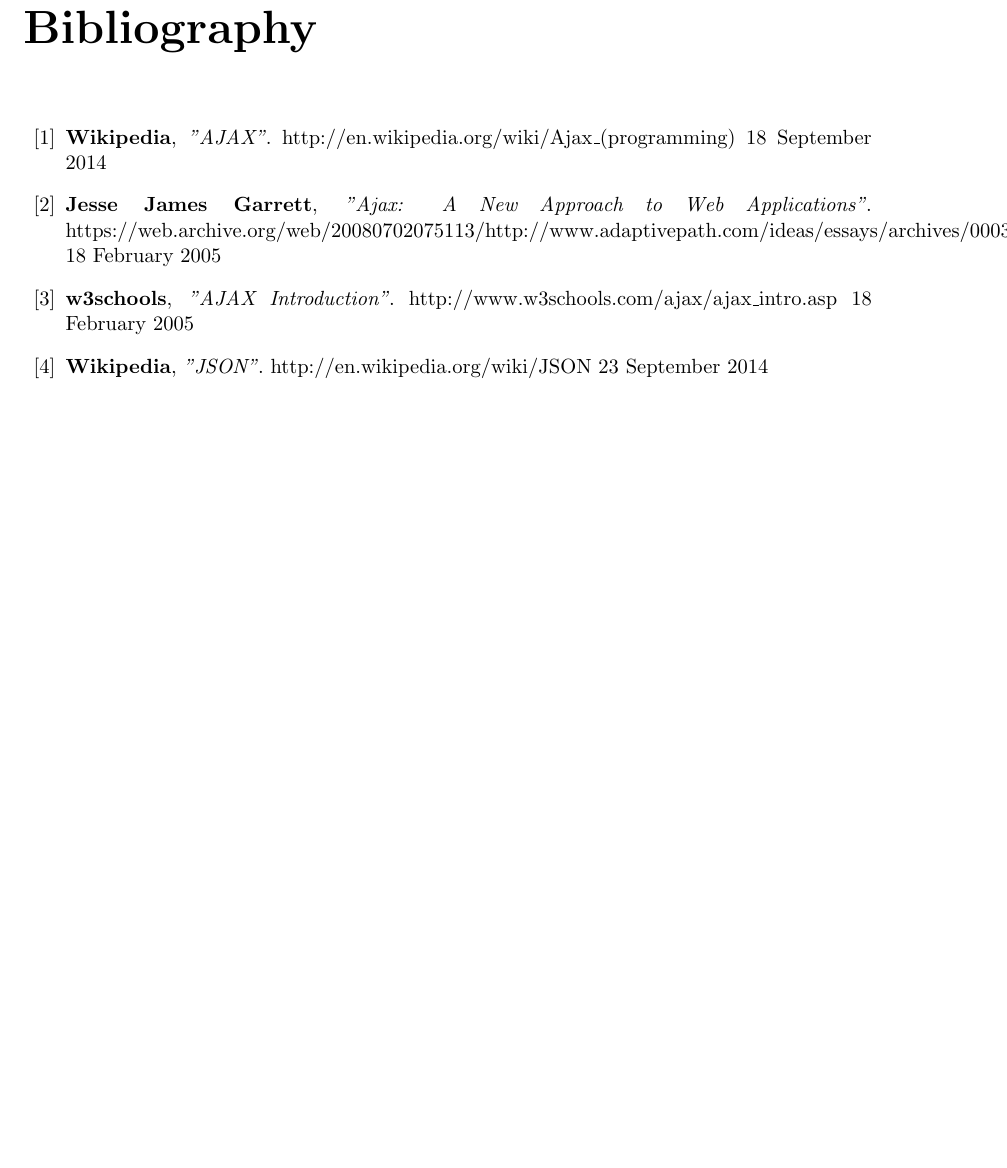
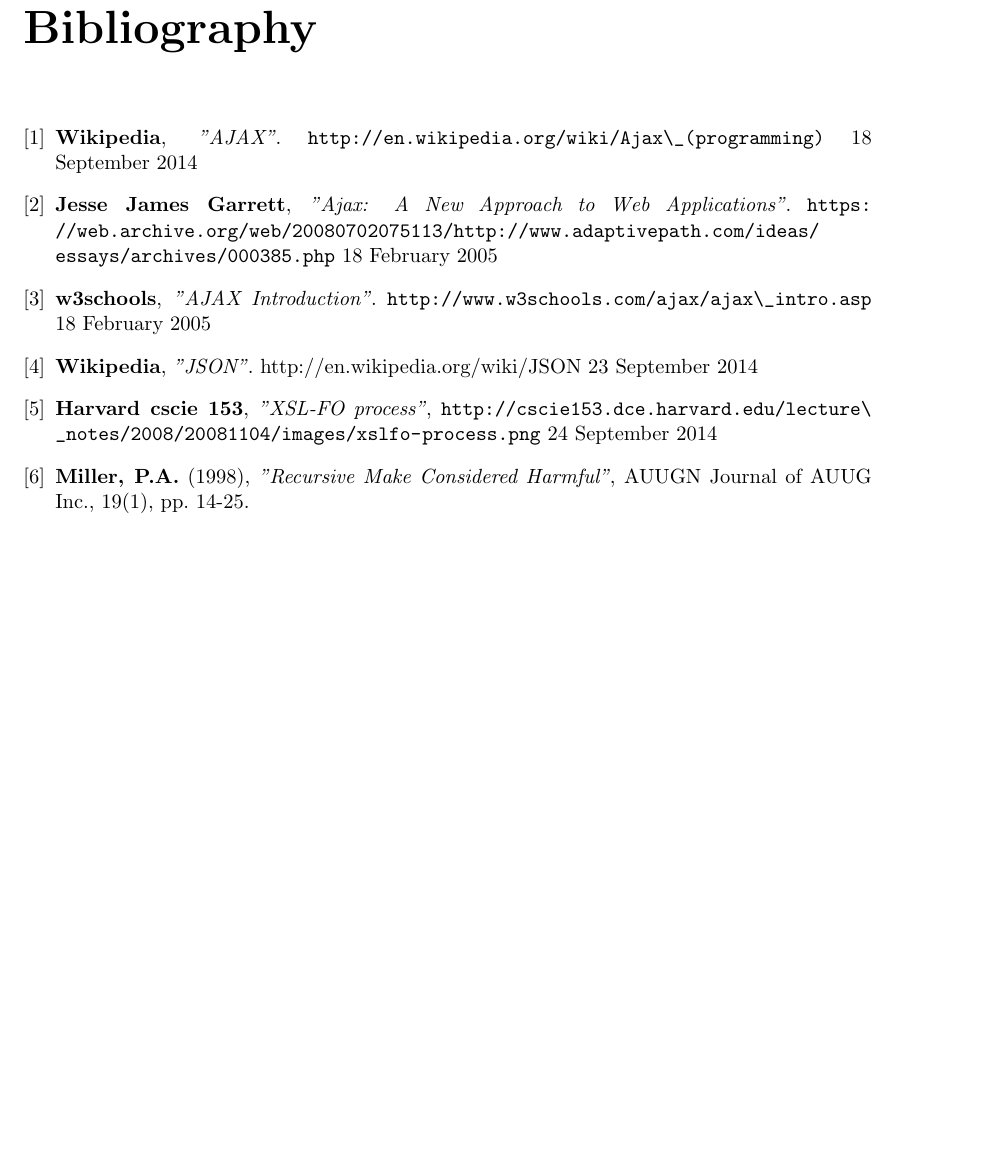
Before and after one commit to jorianvo/sne_git, a LaTeX document (main.tex, which reads bibliography.tex): part of page 11 of 11, cut so that both start at the same text, the shorter picture padded with empty space. Compiled offline with pdfLaTeX.

Commit message:
Update bibliography to fix overfull url and adding entries

```diff
--- a/bibliography.tex
+++ b/bibliography.tex
@@ -1,25 +1,33 @@
 % The bibliography
-\begin{thebibliography}{99}
+\begin{thebibliography}{9}
 
 \bibitem{wk01}
    \textbf{Wikipedia},
    \emph{"AJAX"}.
-   http://en.wikipedia.org/wiki/Ajax\_(programming)
+   \url{http://en.wikipedia.org/wiki/Ajax\_(programming)}
    18 September 2014
 \bibitem{jj05}
    \textbf{Jesse James Garrett},
    \emph{"Ajax: A New Approach to Web Applications"}.
-   https://web.archive.org/web/20080702075113/http://www.adaptivepath.com/ideas/essays/archives/000385.php
+   \url{https://web.archive.org/web/20080702075113/http://www.adaptivepath.com/ideas/essays/archives/000385.php}
    18 February 2005
 \bibitem{w3s}
    \textbf{w3schools},
    \emph{"AJAX Introduction"}.
-   http://www.w3schools.com/ajax/ajax\_intro.asp
+   \url{http://www.w3schools.com/ajax/ajax\_intro.asp}
    18 February 2005
 \bibitem{wk02}
    \textbf{Wikipedia},
    \emph{"JSON"}.
    http://en.wikipedia.org/wiki/JSON
    23 September 2014
-
+\bibitem{XSL-FO}
+  \textbf{Harvard cscie 153},
+  \emph{"XSL-FO process"},
+  \url{http://cscie153.dce.harvard.edu/lecture\_notes/2008/20081104/images/xslfo-process.png}
+  24 September 2014
+\bibitem{make_harmful}
+  \textbf{Miller, P.A.} (1998),
+  \emph{"Recursive Make Considered Harmful"},
+  AUUGN Journal of AUUG Inc., 19(1), pp. 14-25.
 \end{thebibliography}
```
